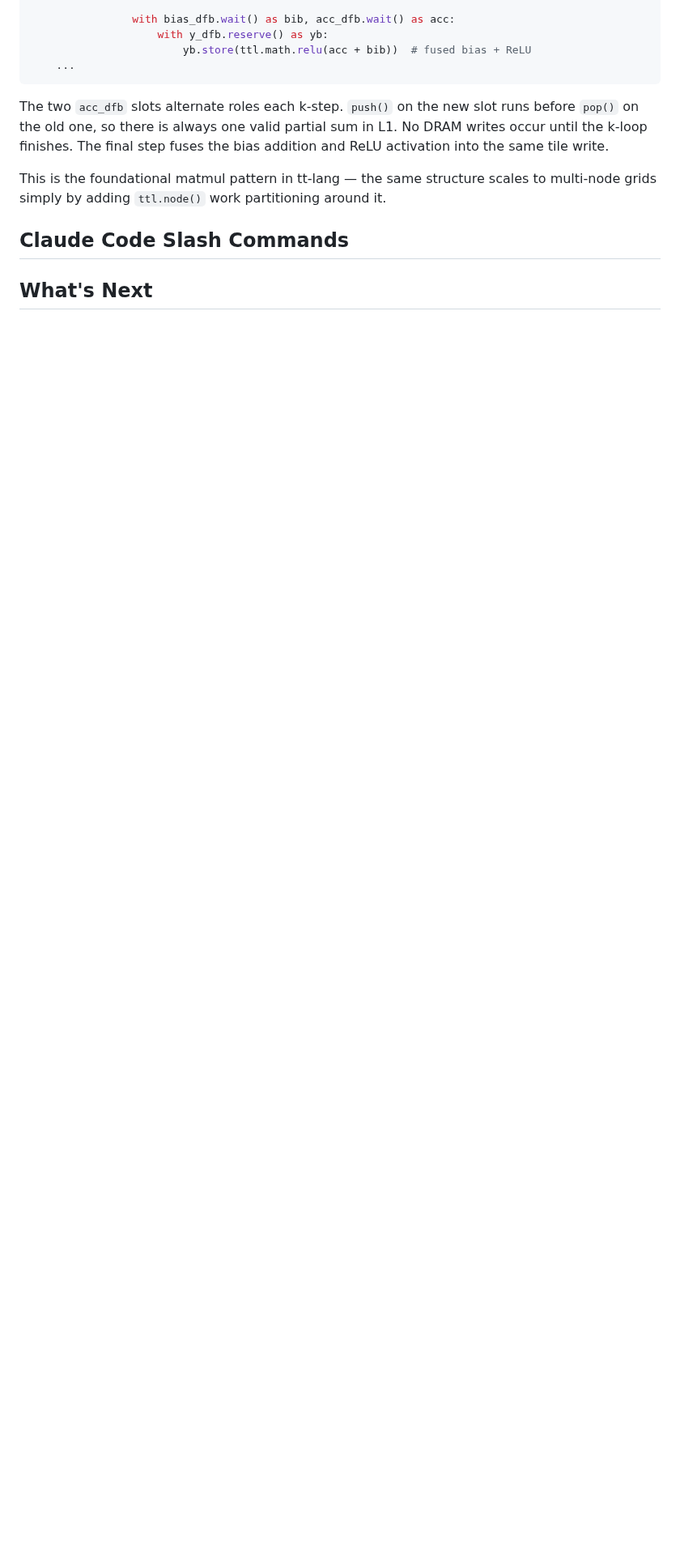
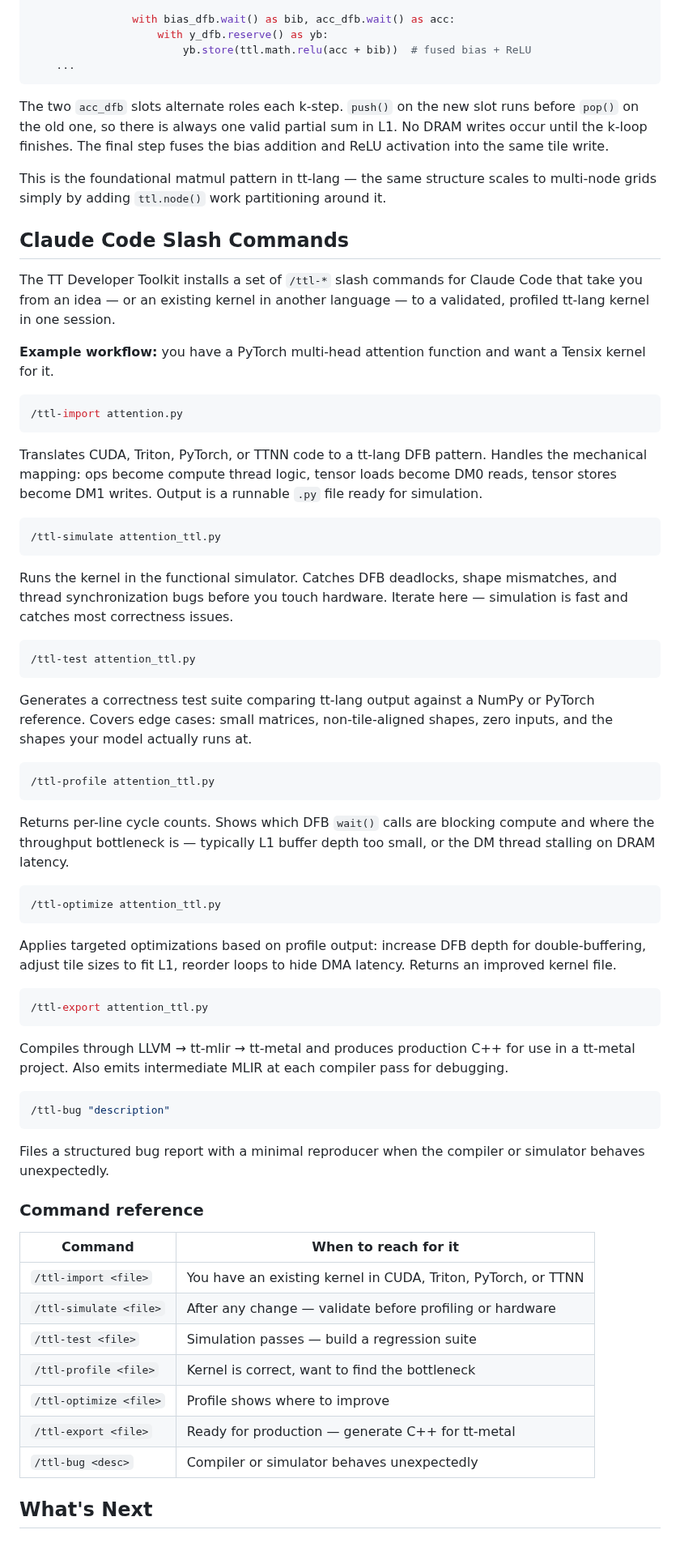
Before and after one commit to tenstorrent/tt-vscode-toolkit, a Markdown page: content/lessons/tt-lang-intro.md, the part around the change. Shown at 81% size. GitHub-like rendering; blank space fills up the shorter version.

Commit message:
docs(tt-lang): add Claude Code slash commands workflow section

````diff
--- a/content/lessons/tt-lang-intro.md
+++ b/content/lessons/tt-lang-intro.md
@@ -353,4 +353,79 @@ multi-node grids simply by adding `ttl.node()` work partitioning around it.
 
 ## Claude Code Slash Commands
 
+The TT Developer Toolkit installs a set of `/ttl-*` slash commands for Claude
+Code that take you from an idea — or an existing kernel in another language —
+to a validated, profiled tt-lang kernel in one session.
+
+**Example workflow:** you have a PyTorch multi-head attention function and want
+a Tensix kernel for it.
+
+```bash
+/ttl-import attention.py
+```
+
+Translates CUDA, Triton, PyTorch, or TTNN code to a tt-lang DFB pattern.
+Handles the mechanical mapping: ops become compute thread logic, tensor loads
+become DM0 reads, tensor stores become DM1 writes. Output is a runnable `.py`
+file ready for simulation.
+
+```bash
+/ttl-simulate attention_ttl.py
+```
+
+Runs the kernel in the functional simulator. Catches DFB deadlocks, shape
+mismatches, and thread synchronization bugs before you touch hardware. Iterate
+here — simulation is fast and catches most correctness issues.
+
+```bash
+/ttl-test attention_ttl.py
+```
+
+Generates a correctness test suite comparing tt-lang output against a NumPy or
+PyTorch reference. Covers edge cases: small matrices, non-tile-aligned shapes,
+zero inputs, and the shapes your model actually runs at.
+
+```bash
+/ttl-profile attention_ttl.py
+```
+
+Returns per-line cycle counts. Shows which DFB `wait()` calls are blocking
+compute and where the throughput bottleneck is — typically L1 buffer depth too
+small, or the DM thread stalling on DRAM latency.
+
+```bash
+/ttl-optimize attention_ttl.py
+```
+
+Applies targeted optimizations based on profile output: increase DFB depth for
+double-buffering, adjust tile sizes to fit L1, reorder loops to hide DMA
+latency. Returns an improved kernel file.
+
+```bash
+/ttl-export attention_ttl.py
+```
+
+Compiles through LLVM → tt-mlir → tt-metal and produces production C++ for use
+in a tt-metal project. Also emits intermediate MLIR at each compiler pass for
+debugging.
+
+```bash
+/ttl-bug "description"
+```
+
+Files a structured bug report with a minimal reproducer when the compiler or
+simulator behaves unexpectedly.
+
+### Command reference
+
+| Command | When to reach for it |
+|---------|---------------------|
+| `/ttl-import <file>` | You have an existing kernel in CUDA, Triton, PyTorch, or TTNN |
+| `/ttl-simulate <file>` | After any change — validate before profiling or hardware |
+| `/ttl-test <file>` | Simulation passes — build a regression suite |
+| `/ttl-profile <file>` | Kernel is correct, want to find the bottleneck |
+| `/ttl-optimize <file>` | Profile shows where to improve |
+| `/ttl-export <file>` | Ready for production — generate C++ for tt-metal |
+| `/ttl-bug <desc>` | Compiler or simulator behaves unexpectedly |
+
 ## What's Next
````
